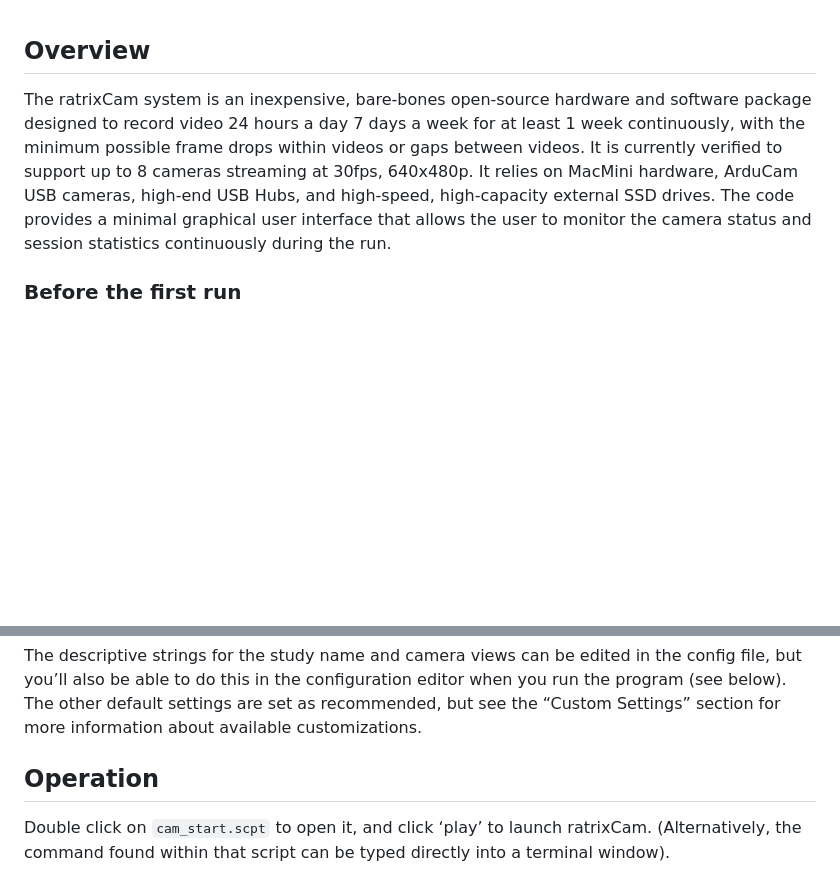
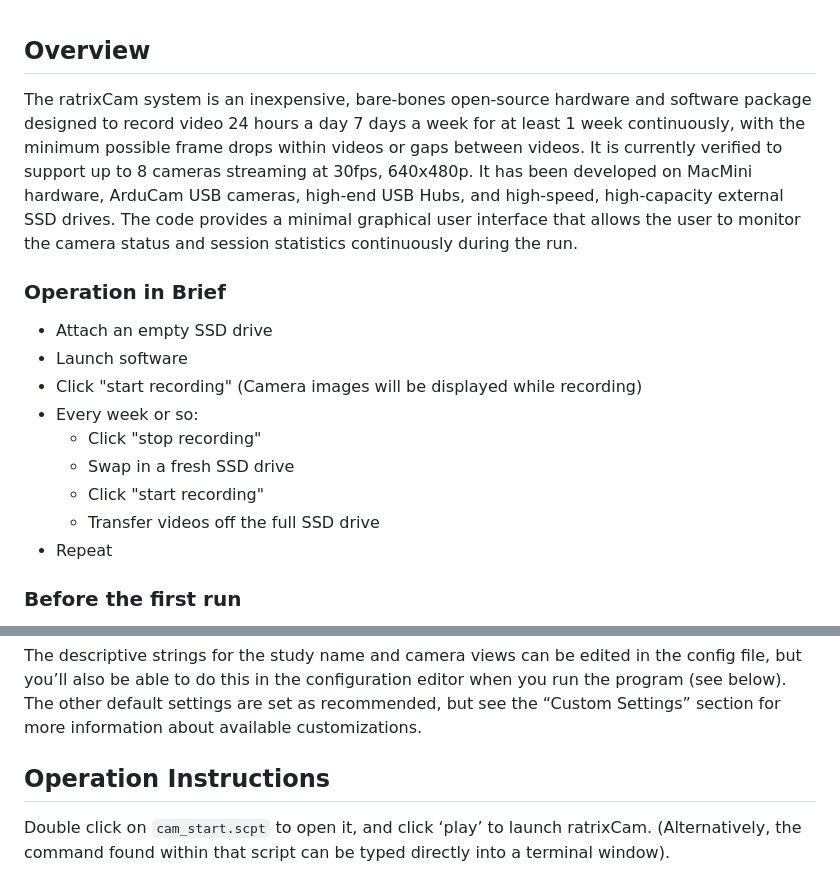
Before and after one commit to preinagel/ratrixcam, a Markdown page: docs/UserManual.md, 2 parts joined by grey strips. GitHub-like rendering; blank space fills up the shorter version.

```diff
--- a/docs/UserManual.md
+++ b/docs/UserManual.md
@@ -1,5 +1,19 @@
 ## Overview
-The ratrixCam system is an inexpensive, bare-bones open-source hardware and software package designed to record video 24 hours a day 7 days a week for at least 1 week continuously, with the minimum possible frame drops within videos or gaps between videos.  It is currently verified to support up to 8 cameras streaming at 30fps, 640x480p. It relies on MacMini hardware, ArduCam USB cameras, high-end USB Hubs, and high-speed, high-capacity external SSD drives. The code provides a minimal graphical user interface that allows the user to monitor the camera status and session statistics continuously during the run.
+The ratrixCam system is an inexpensive, bare-bones open-source hardware and software package designed to record video 24 hours a day 7 days a week for at least 1 week continuously, with the minimum possible frame drops within videos or gaps between videos.  It is currently verified to support up to 8 cameras streaming at 30fps, 640x480p. It has been developed on MacMini hardware, ArduCam USB cameras, high-end USB Hubs, and high-speed, high-capacity external SSD drives. The code provides a minimal graphical user interface that allows the user to monitor the camera status and session statistics continuously during the run.
+
+### Operation in Brief
+- Attach an empty SSD drive
+- Launch software
+- Click "start recording"
+  (Camera images will be displayed while recording)
+- Every week or so:
+  - Click "stop recording"
+  - Swap in a fresh SSD drive
+  - Click "start recording"
+  - Transfer videos off the full SSD drive
+- Repeat
+
+
 
 ### Before the first run
 The code comes with an Apple script `cam_start.scpt` and a configuration file `config.json` (both of which we recommend you move out of the ratrixcam folder and keep on the Mac’s desktop). You may rename these to anything you wish.
@@ -18,7 +32,7 @@ If you will be running the system with 8 cameras, these are the only things that
 
 The descriptive strings for the study name and camera views can be edited in the config file, but you’ll also be able to do this in the configuration editor when you run the program (see below). The other default settings are set as recommended, but see the “Custom Settings” section for more information about available customizations.
 
-## Operation
+## Operation Instructions
 Double click on `cam_start.scpt` to open it, and click ‘play’ to launch ratrixCam. (Alternatively, the command found within that script can be typed directly into a terminal window).
 
 First the Configuration Editor will open, displaying the name of the study and a description of each camera view, which are loaded from the `config.json` file. The labels are arranged on the screen in the position corresponding to where the camera views will appear in the video acquisition monitor. If you want to change the labels, we will discuss editing them later.
```
